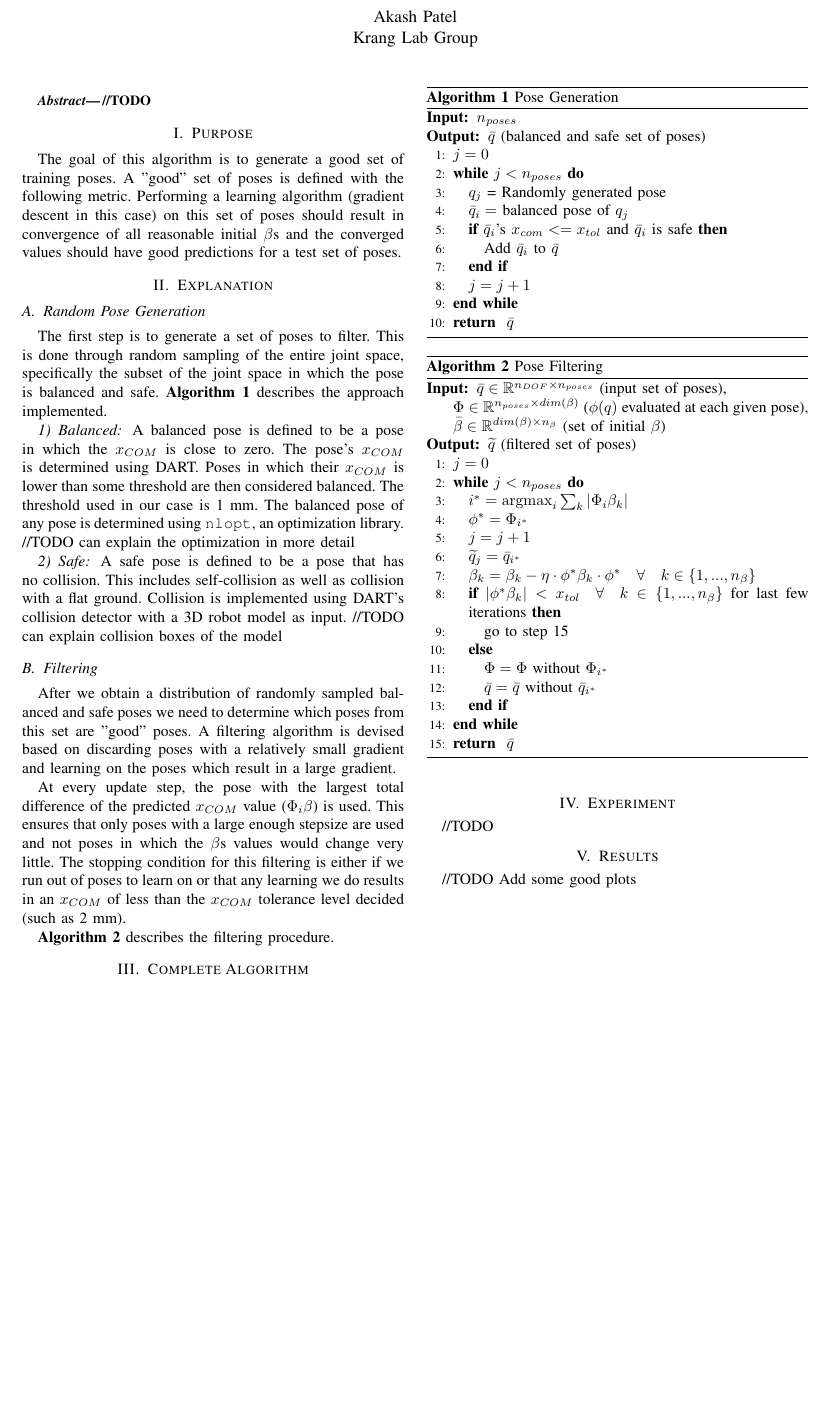
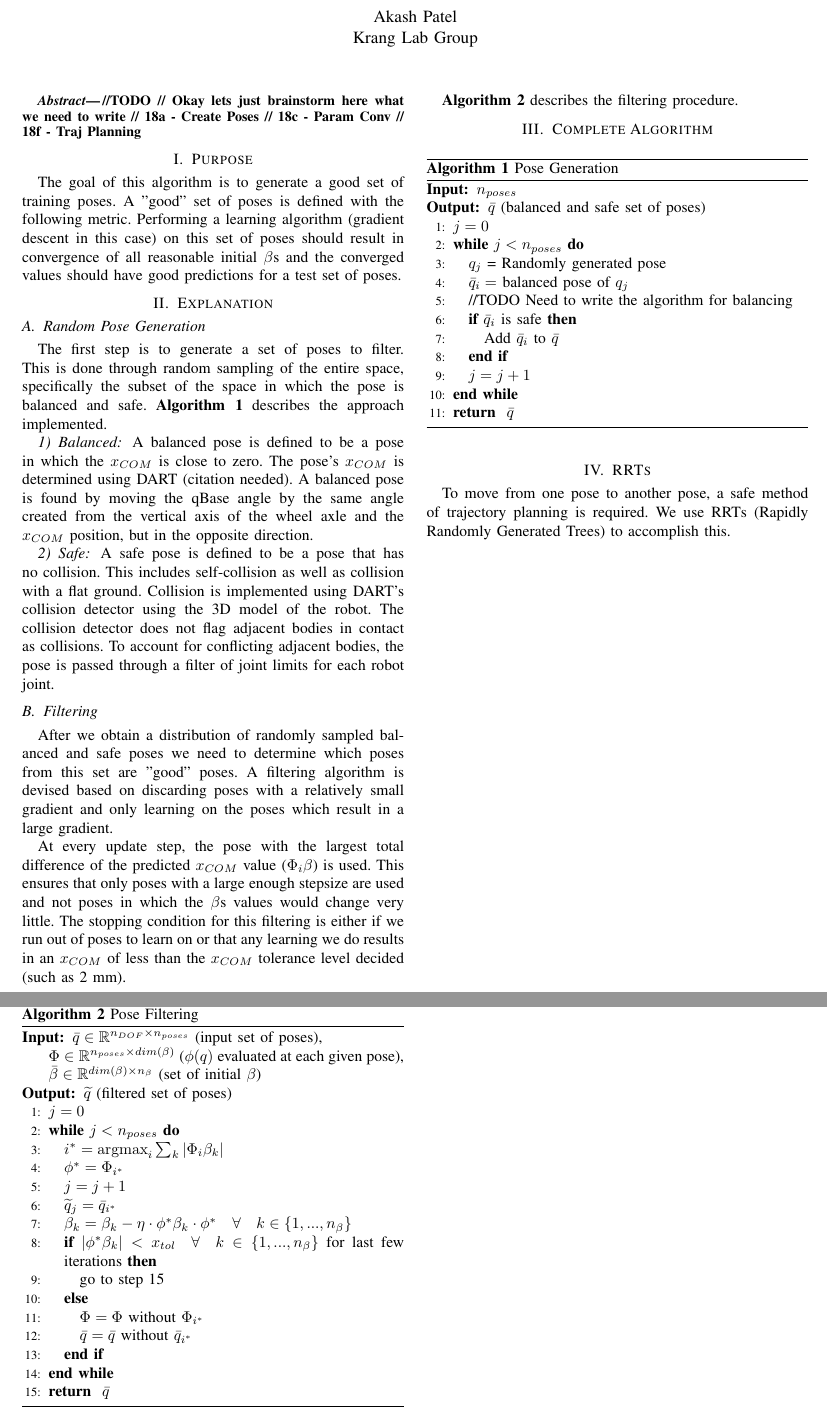
Before and after one commit to munzir/18e-OnlineCoMPaper, a LaTeX paper (paper_prep/pose_generation.tex): part of the page before the commit and two parts of pages 1 and 2 of 2 after it, the two joined at a grey line, cut so that both start at the same text, the shorter picture padded with empty space. Compiled offline with pdfLaTeX.

Commit message:
Updated with new balancing changes

```diff
--- a/paper_prep/pose_generation.tex
+++ b/paper_prep/pose_generation.tex
@@ -33,6 +32,10 @@
 \begin{abstract}
 
 //TODO
+// Okay lets just brainstorm here what we need to write
+// 18a - Create Poses
+// 18c - Param Conv
+// 18f - Traj Planning
 
 \end{abstract}
 
@@ -49,29 +52,29 @@ have good predictions for a test set of poses.
 \subsection{Random Pose Generation}
 
 The first step is to generate a set of poses to filter. This is done through
-random sampling of the entire joint space, specifically the subset of the joint
-space in which the pose is balanced and safe. \textbf{Algorithm 1} describes the
+random sampling of the entire space, specifically the subset of the space in
+which the pose is balanced and safe. \textbf{Algorithm 1} describes the
 approach implemented.
 
 \subsubsection{Balanced}
 A balanced pose is defined to be a pose in which the $x_{COM}$ is close to
-zero. The pose's $x_{COM}$ is determined using DART. Poses in which their
-$x_{COM}$ is lower than some threshold are then considered balanced. The
-threshold used in our case is 1 mm. The balanced pose of any pose is determined
-using \texttt{nlopt}, an optimization library. //TODO can explain the
-optimization in more detail
+zero. The pose's $x_{COM}$ is determined using DART (citation needed). A
+balanced pose is found by moving the qBase angle by the same angle created from the vertical axis of
+the wheel axle and the $x_{COM}$ position, but in the opposite direction.
 
 \subsubsection{Safe}
 A safe pose is defined to be a pose that has no collision. This includes
 self-collision as well as collision with a flat ground. Collision is implemented
-using DART's collision detector with a 3D robot model as input. //TODO can
-explain collision boxes of the model
+using DART's collision detector using the 3D model of the robot. The collision
+detector does not flag adjacent bodies in contact as collisions. To account for
+conflicting adjacent bodies, the pose is passed through a filter of joint limits
+for each robot joint.
 
 \subsection{Filtering}
 After we obtain a distribution of randomly sampled balanced and safe poses we
 need to determine which poses from this set are "good" poses. A filtering
-algorithm is devised based on discarding poses with a relatively small gradient and
-learning on the poses which result in a large gradient.
+algorithm is devised based on discarding poses with a relatively small gradient
+and only learning on the poses which result in a large gradient.
 
 At every update step, the pose with the largest total difference of the predicted
 $x_{COM}$ value ($\Phi_i \beta$) is used. This ensures that only poses with a
@@ -97,7 +100,8 @@ of less than the $x_{COM}$ tolerance level decided (such as 2 mm).
         \WHILE {$j < n_{poses}$}
         \STATE $q_j $ = Randomly generated pose
         \STATE $\bar{q}_i =$ balanced pose of $q_j$
-        \IF {$\bar{q}_i$'s $ x_{com} <= x_{tol} $ and $\bar{q}_i$ is safe}
+        \STATE //TODO Need to write the algorithm for balancing
+        \IF {$\bar{q}_i$ is safe}
         \STATE Add $\bar{q}_i $ to $\bar{q}$
         \ENDIF
         \STATE $ j = j + 1 $
@@ -135,13 +139,9 @@ of less than the $x_{COM}$ tolerance level decided (such as 2 mm).
     \end{algorithmic}
 \end{algorithm}
 
-\section{Experiment}
+\section{RRTs}
 
-//TODO
-
-\section{Results}
-
-//TODO
-Add some good plots
+To move from one pose to another pose, a safe method of trajectory planning is
+required. We use RRTs (Rapidly Randomly Generated Trees) to accomplish this.
 
 \end{document}
```
Also changed, not shown: paper_prep/pose_generation.pdf, paper_prep/pose_generation.tex (1 more changed lines).
